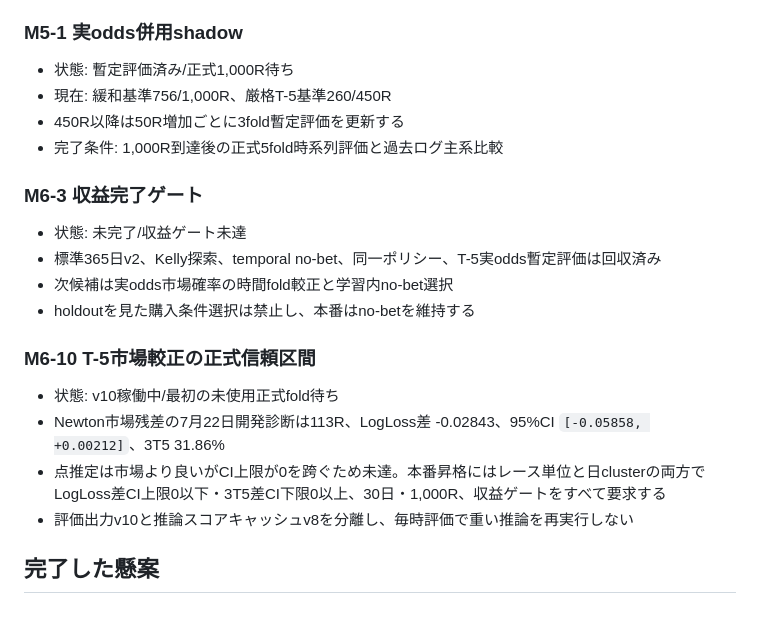
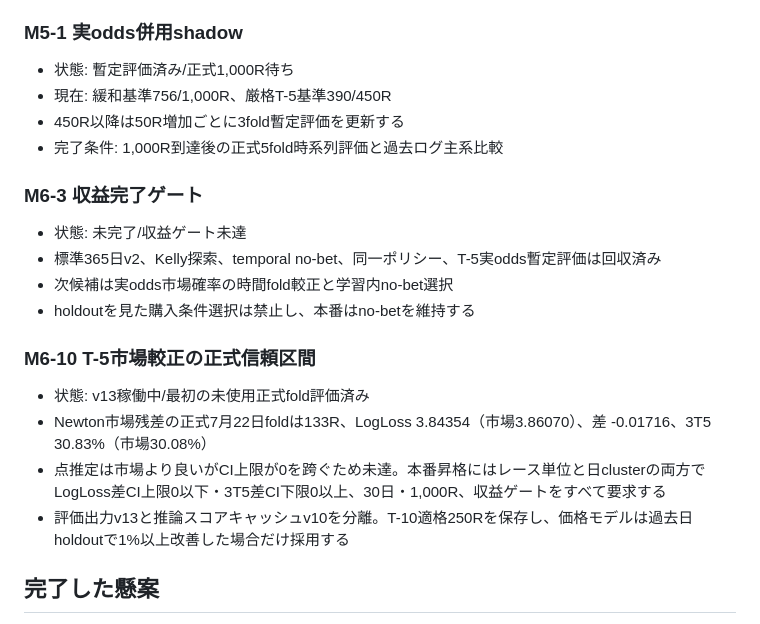
Before and after one commit to ryo100794/boat, a Markdown page: docs/PROJECT_STATUS.md, the part around one of its changes. GitHub-like rendering.

```diff
--- a/docs/PROJECT_STATUS.md
+++ b/docs/PROJECT_STATUS.md
@@ -96,7 +96,7 @@ T-5以前のoddsだけを使用し、締切後情報を除外する。
 ### M5-1 実odds併用shadow
 
 - 状態: 暫定評価済み/正式1,000R待ち
-- 現在: 緩和基準756/1,000R、厳格T-5基準260/450R
+- 現在: 緩和基準756/1,000R、厳格T-5基準390/450R
 - 450R以降は50R増加ごとに3fold暫定評価を更新する
 - 完了条件: 1,000R到達後の正式5fold時系列評価と過去ログ主系比較
 
@@ -109,10 +109,10 @@ T-5以前のoddsだけを使用し、締切後情報を除外する。
 
 ### M6-10 T-5市場較正の正式信頼区間
 
-- 状態: v10稼働中/最初の未使用正式fold待ち
-- Newton市場残差の7月22日開発診断は113R、LogLoss差 -0.02843、95%CI `[-0.05858, +0.00212]`、3T5 31.86%
+- 状態: v13稼働中/最初の未使用正式fold評価済み
+- Newton市場残差の正式7月22日foldは133R、LogLoss 3.84354（市場3.86070）、差 -0.01716、3T5 30.83%（市場30.08%）
 - 点推定は市場より良いがCI上限が0を跨ぐため未達。本番昇格にはレース単位と日clusterの両方でLogLoss差CI上限0以下・3T5差CI下限0以上、30日・1,000R、収益ゲートをすべて要求する
-- 評価出力v10と推論スコアキャッシュv8を分離し、毎時評価で重い推論を再実行しない
+- 評価出力v13と推論スコアキャッシュv10を分離。T-10適格250Rを保存し、価格モデルは過去日holdoutで1%以上改善した場合だけ採用する
 
 ## 完了した懸案
 
```
Also changed, not shown: other parts of docs/PROJECT_STATUS.md (+11 -11 lines).
